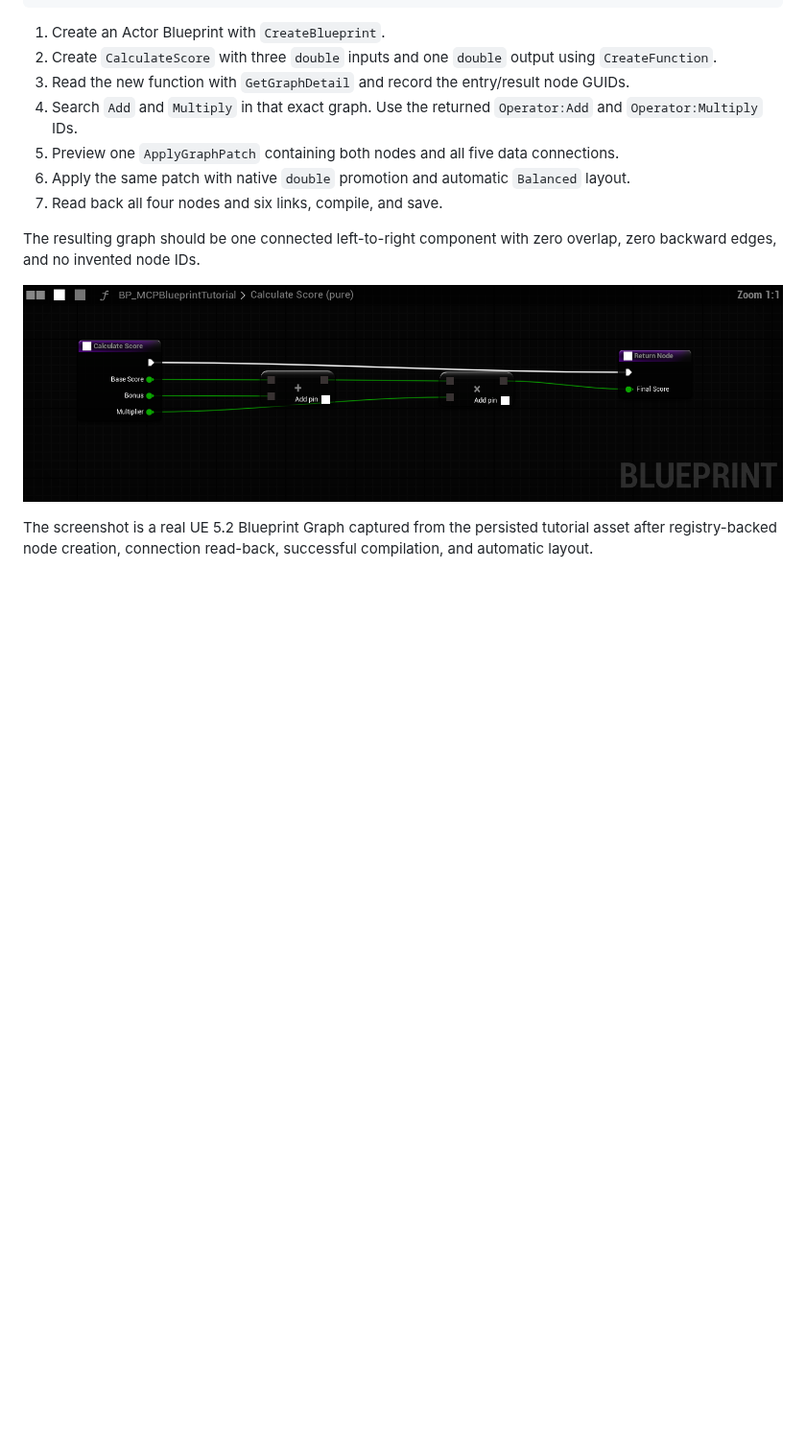
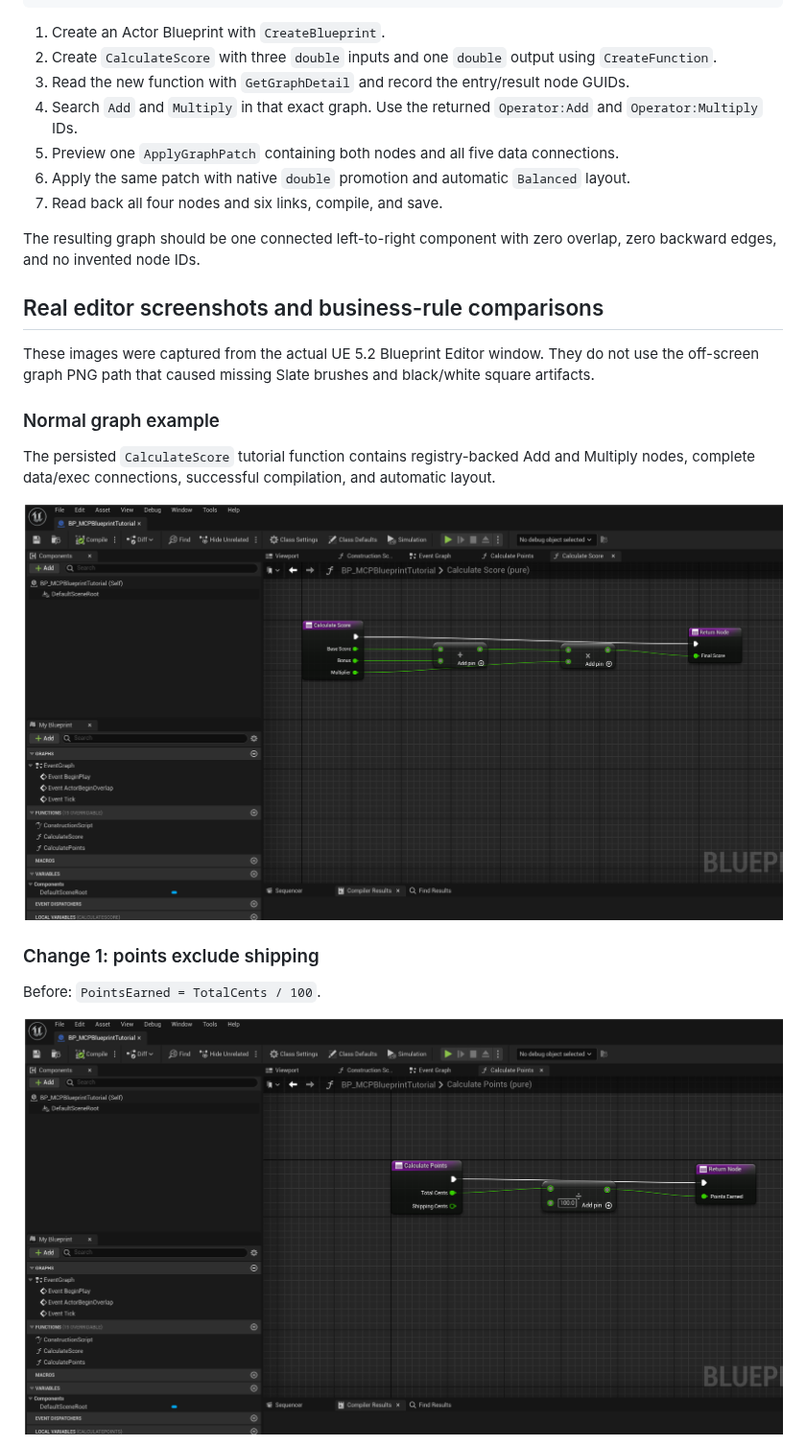
Before and after one commit to MZSH-UEPlugins/UEPluginDocs, a Markdown page: MCPBlueprint/README.md, the part around one of its changes. Shown at 96% size. Drawn GitHub-style; pictures changed too: MCPBlueprint/Images/Tutorial/calculate-score.png, MCPBlueprint/Images/Tutorial/points-before.png (added); blank space fills up the shorter version.

Commit message:
Update docs for MCPBlueprint

```diff
--- a/MCPBlueprint/README.md
+++ b/MCPBlueprint/README.md
@@ -85,6 +85,19 @@ FinalScore = (BaseScore + Bonus) × Multiplier
 
 The resulting graph should be one connected left-to-right component with zero overlap, zero backward edges, and no invented node IDs.
 
-![CalculateScore created and laid out by MCPBlueprint](./Images/Tutorial/calculate-score.png)
+## Real editor screenshots and business-rule comparisons
 
-The screenshot is a real UE 5.2 Blueprint Graph captured from the persisted tutorial asset after registry-backed node creation, connection read-back, successful compilation, and automatic layout.
+These images were captured from the actual UE 5.2 Blueprint Editor window. They do not use the off-screen graph PNG path that caused missing Slate brushes and black/white square artifacts.
+
+### Normal graph example
+
+The persisted `CalculateScore` tutorial function contains registry-backed Add and Multiply nodes, complete data/exec connections, successful compilation, and automatic layout.
+
+![CalculateScore in the normal Blueprint Editor](./Images/Tutorial/calculate-score.png)
+
+### Change 1: points exclude shipping
+
+Before: `PointsEarned = TotalCents / 100`.
+
+![Before excluding shipping from points](./Images/Tutorial/points-before.png)
+
```
Also changed, not shown: other parts of MCPBlueprint/README.md (+15 -0 lines), MCPBlueprint/README_CN.md (+30 -2 lines), MCPBlueprint/Images/Tutorial/discount-after.png (added), MCPBlueprint/Images/Tutorial/discount-before.png (added), MCPBlueprint/Images/Tutorial/points-after.png (added).
